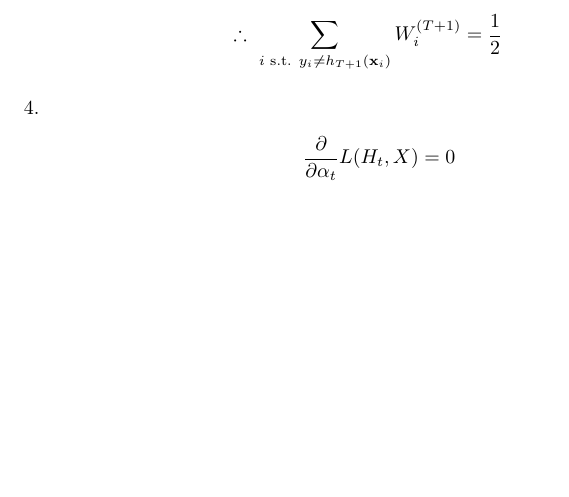
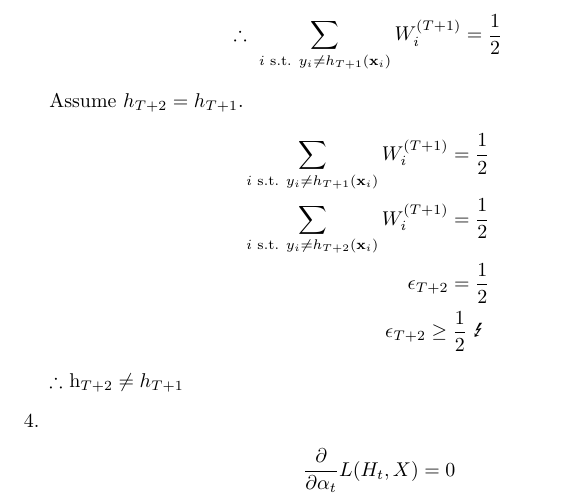
Before and after one commit to ytoyama/intro_to_sml, a LaTeX document (3/notes.tex): part of page 2 of 2, cut so that both start at the same text, the shorter picture padded with empty space. Compiled offline with XeLaTeX.

Commit message:
Add the latter part of problem 3

```diff
--- a/3/notes.tex
+++ b/3/notes.tex
@@ -16,7 +16,7 @@
 \newcommand{\w}{\vec{w}}
 \newcommand{\bb}{\vec{b}}
 
-\newcommand{\sumhi}{\sum_{i \st y_i \ne h_{T+1}(\x_i)}}
+\newcommand{\sumhi}[1][T+1]{\sum_{i \st y_i \ne h_{#1}(\x_i)}}
 \newcommand{\W}[1]{W_i^{(#1)}}
 \newcommand{\e}[1]{\epsilon_{#1}}
 \newcommand{\ett}{\e{T+1}}
@@ -61,6 +61,14 @@
     \begin{gather*}
       \therefore \sumhi \W{T+1} = \frac{1}{2}
     \end{gather*}
+    Assume $h_{T+2} = h_{T+1}$.
+    \begin{align*}
+      \sumhi \W{T+1} = \frac{1}{2} \\
+      \sumhi[T+2] \W{T+1} = \frac{1}{2} \\
+      \e{T+2} = \frac{1}{2} \\
+      \e{T+2} \ge \frac{1}{2} \contradiction
+    \end{align*}
+    \therefore $h_{T+2} \ne h_{T+1}$
 
   \item
     \begin{align*}
```
Also changed, not shown: 3/notes.pdf.
